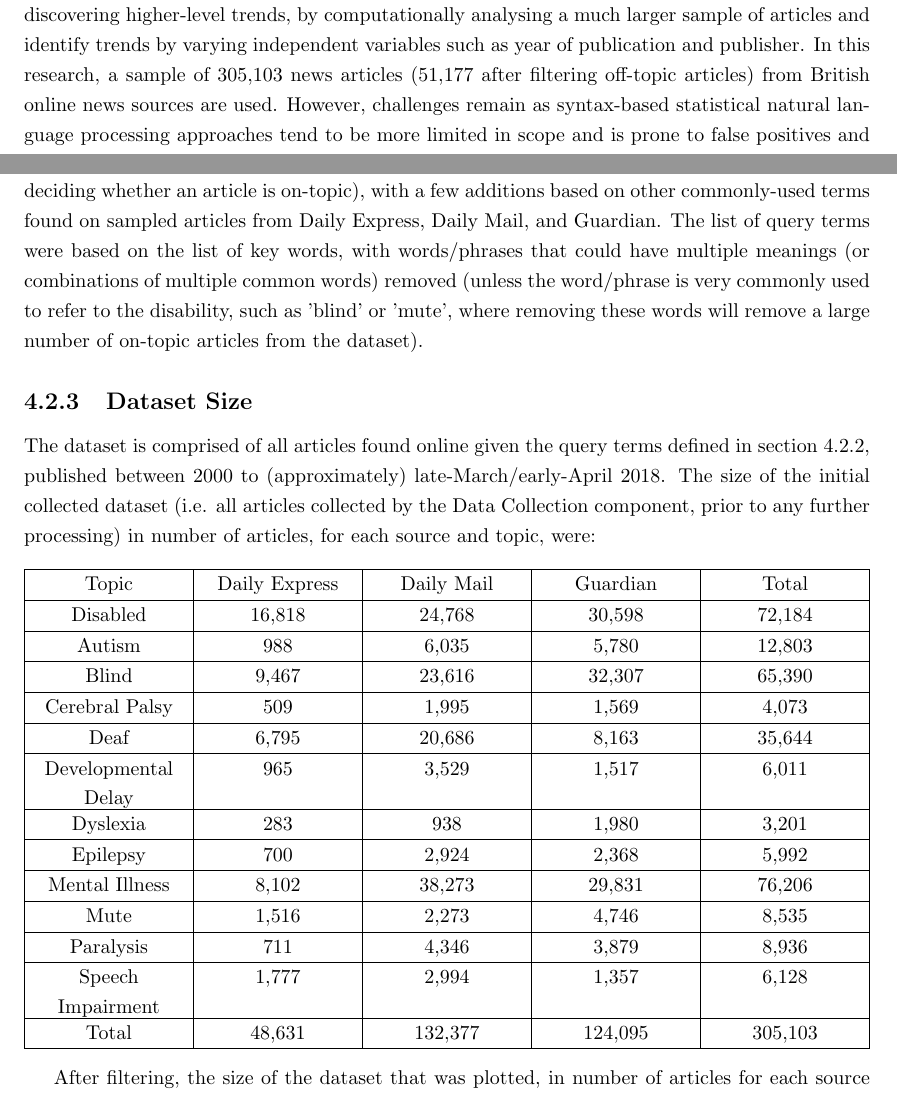
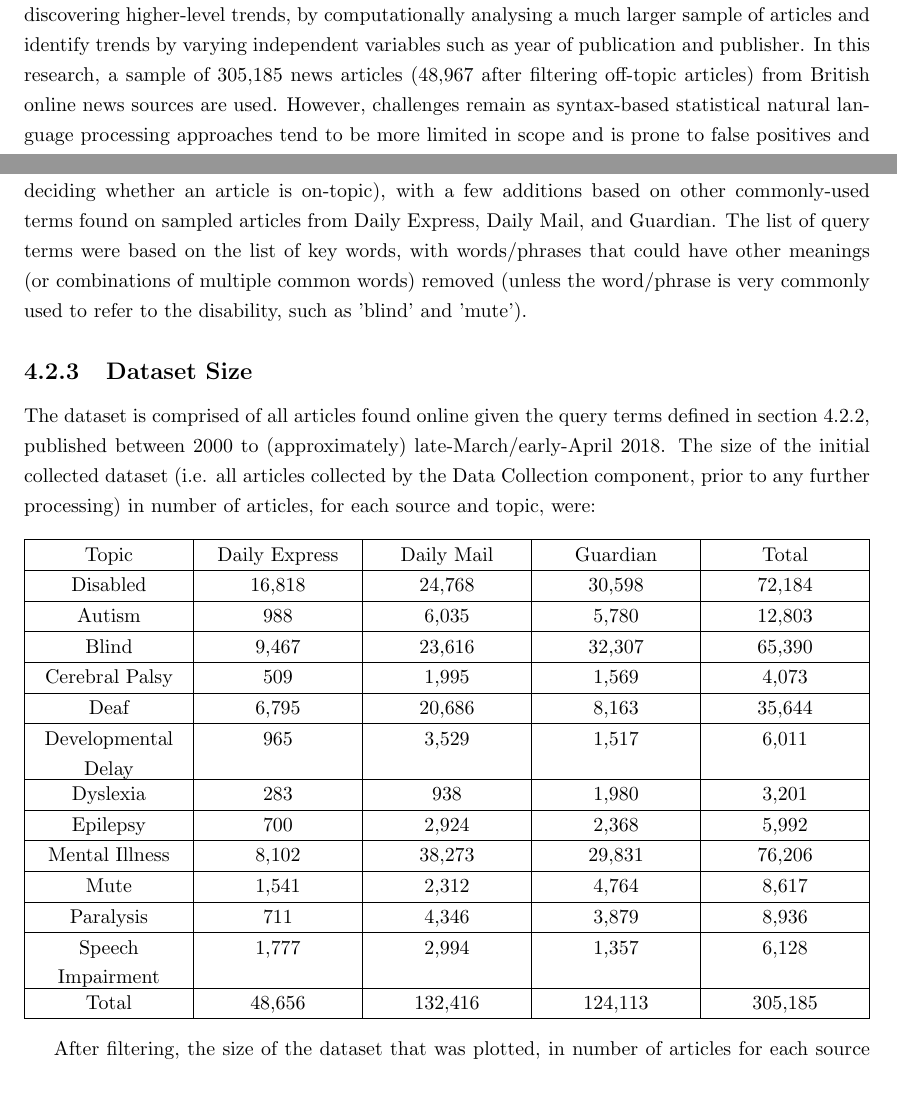
Before and after one commit to bmaulana/nlp-media, a LaTeX thesis (Report/project_report.ug.tex): two parts of pages 6 and 24 of 34, joined at a grey line, cut so that both start at the same text. Compiled offline with pdfLaTeX.

Commit message:
fix values in report

```diff
--- a/Report/project_report.ug.tex
+++ b/Report/project_report.ug.tex
@@ -130,7 +130,7 @@ Applying natural language processing to perform meta-analyses over large text co
 In particular, the representation of specific groups, such as people with disabilities, has been a popular research theme for psychologists, sociologists, and others.
 For example, the paper \cite{coverdale2002depictions} analysed a sample of 600 print articles relating to mental illnesses in New Zealand and categorised them to positive and negative depictions, and the predominant themes thereof (e.g. criminality (negative), educational accomplishments (positive)).
 Applying natural language processing to this area of research would allow the possibility of discovering higher-level trends, by computationally analysing a much larger sample of articles and identify trends by varying independent variables such as year of publication and publisher.
-In this research, a sample of 305,103 news articles (51,177 after filtering off-topic articles) from British online news sources are used.
+In this research, a sample of 305,185 news articles (48,967 after filtering off-topic articles) from British online news sources are used.
 However, challenges remain as syntax-based statistical natural language processing approaches tend to be more limited in scope and is prone to false positives and negatives, and mitigating these factors is currently an open area of research.
 % Just give a short summary, expand this later and give more papers in Chapter 2
 % google 'media representation of mental illness', 'media representation of disability'
@@ -637,7 +637,7 @@ The final list of topics relevant to disabilities and people with disabilities,
 
 % topics: collection of keywords & query terms (keywords minus potentially off topic terms / combinations)
 This list of key terms was roughly based on guidelines from the Californian \cite{ca-guideline} and UK \cite{uk-guideline} governments (ignoring whether the term is considered 'appropriate' or 'inappropriate', as terms labelled 'inappropriate' are often still commonly used in the news, and relevant to consider when deciding whether an article is on-topic), with a few additions based on other commonly-used terms found on sampled articles from Daily Express, Daily Mail, and Guardian.
-The list of query terms were based on the list of key words, with words/phrases that could have multiple meanings (or combinations of multiple common words) removed (unless the word/phrase is very commonly used to refer to the disability, such as 'blind' or 'mute', where removing these words will remove a large number of on-topic articles from the dataset).
+The list of query terms were based on the list of key words, with words/phrases that could have other meanings (or combinations of multiple common words) removed (unless the word/phrase is very commonly used to refer to the disability, such as 'blind' and 'mute').
 
 \subsection{Dataset Size} \label{dataset-size}
 
@@ -668,13 +668,13 @@ The size of the initial collected dataset (i.e. all articles collected by the Da
 		\hline
 		Mental Illness & 8,102 & 38,273 & 29,831 & 76,206  \\
 		\hline
-		Mute & 1,516 & 2,273 & 4,746 & 8,535  \\ % todo re-run pipeline for this topic, can't be right
+		Mute & 1,541 & 2,312 & 4,764 & 8,617  \\
 		\hline
 		Paralysis & 711 & 4,346 & 3,879 & 8,936  \\
 		\hline
 		Speech Impairment & 1,777 & 2,994 & 1,357 & 6,128  \\
 		\hline
-		Total & 48,631 & 132,377 & 124,095 & 305,103  \\ % todo re-calculate after re-running mute
+		Total & 48,656 & 132,416 & 124,113 & 305,185  \\
 		\hline
 	\end{tabu}
 \end{center}
```
Also changed, not shown: Report/project_report.ug.pdf, Report/project_report.ug.tex (6 more changed lines), 1 other file.
